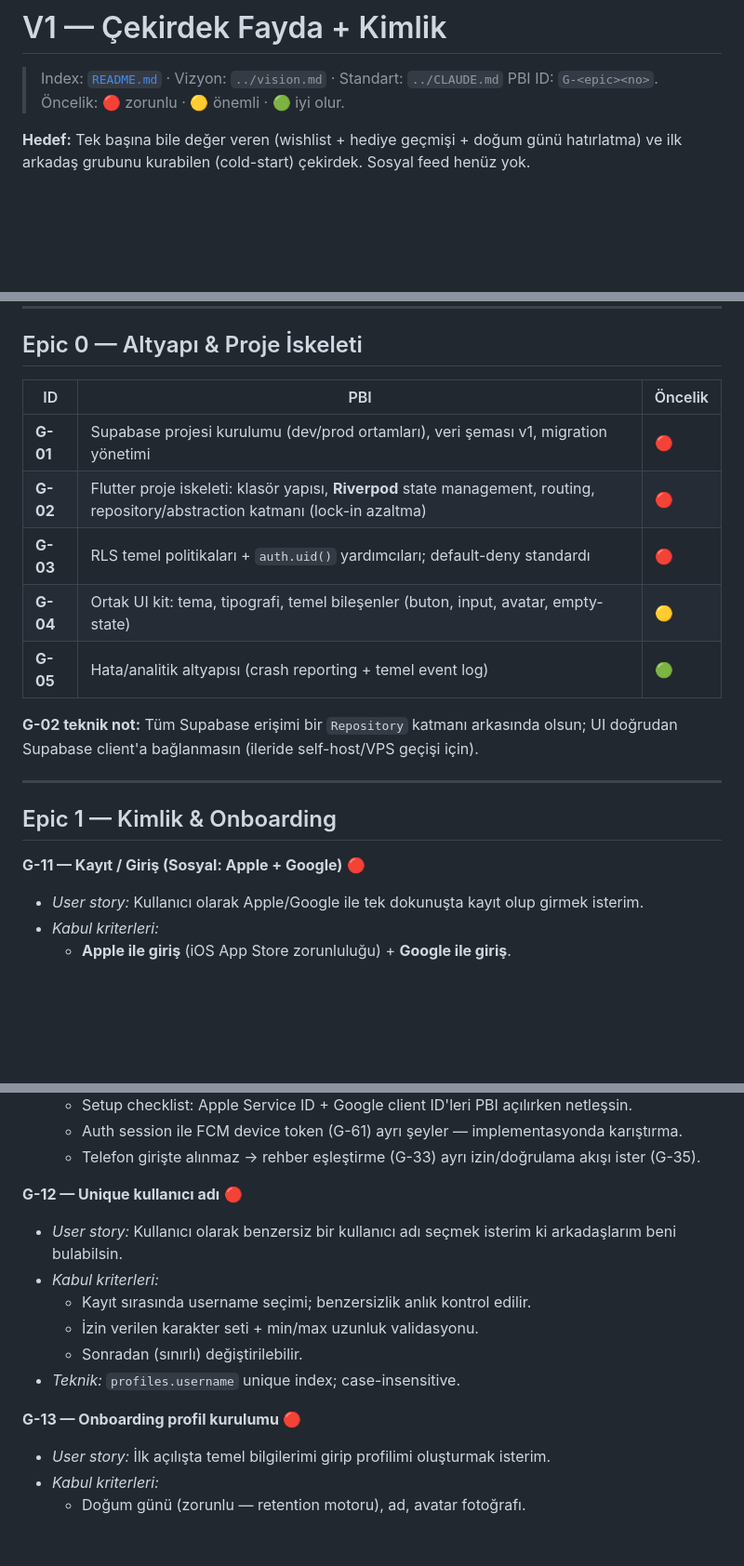
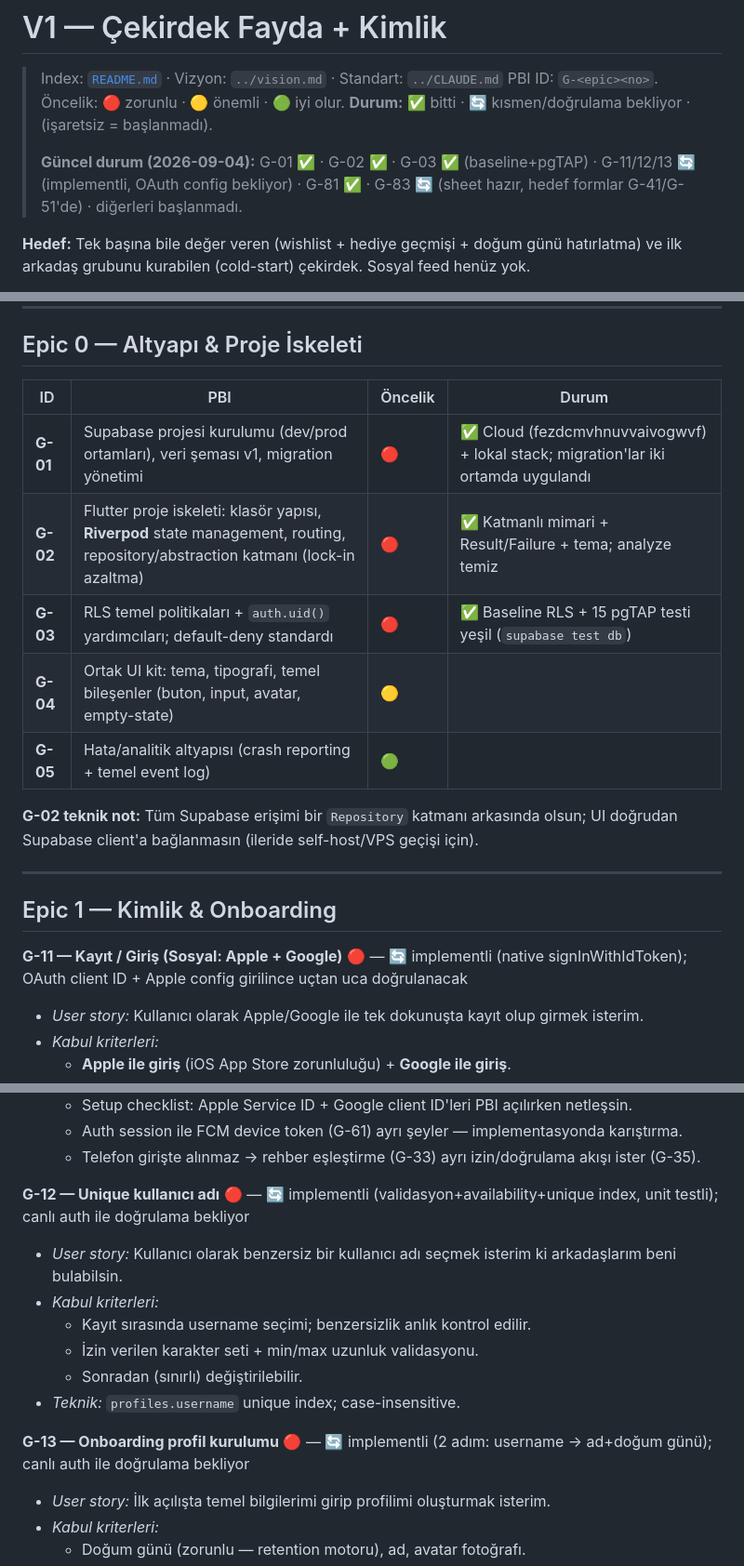
Before and after one commit to kuzeycaliskan/kept_giftory_app, a Markdown page: pbi/v1.md, 3 parts joined by grey strips. Shown at 93% size. Rendered like a GitHub page; blank space fills up the shorter version.

Commit message:
docs: mark PBI statuses in v1 backlog + CLAUDE.md status-tracking rule
Status legend (✅/🔄/unmarked) + snapshot header; honest statuses:
auth vertical is 🔄 until OAuth config enables E2E verification.

Co-Authored-By: Claude Fable 5 <noreply@anthropic.com>
Claude-Session: https://claude.ai/code/session_019J7pK1GVtjmyG7vABf85Pi

```diff
--- a/pbi/v1.md
+++ b/pbi/v1.md
@@ -2,6 +2,11 @@
 
 > Index: [`README.md`](README.md) · Vizyon: `../vision.md` · Standart: `../CLAUDE.md`
 > PBI ID: `G-<epic><no>`. Öncelik: 🔴 zorunlu · 🟡 önemli · 🟢 iyi olur.
+> **Durum:** ✅ bitti · 🔄 kısmen/doğrulama bekliyor · (işaretsiz = başlanmadı).
+>
+> **Güncel durum (2026-09-04):** G-01 ✅ · G-02 ✅ · G-03 ✅ (baseline+pgTAP) ·
+> G-11/12/13 🔄 (implementli, OAuth config bekliyor) · G-81 ✅ · G-83 🔄 (sheet hazır,
+> hedef formlar G-41/G-51'de) · diğerleri başlanmadı.
 
 **Hedef:** Tek başına bile değer veren (wishlist + hediye geçmişi + doğum günü hatırlatma)
 ve ilk arkadaş grubunu kurabilen (cold-start) çekirdek. Sosyal feed henüz yok.
@@ -35,13 +40,13 @@ ve ona ne hediye alacağını (wishlist + geçmiş üzerinden) görebilir.
 
 ## Epic 0 — Altyapı & Proje İskeleti
 
-| ID | PBI | Öncelik |
-|---|---|---|
-| **G-01** | Supabase projesi kurulumu (dev/prod ortamları), veri şeması v1, migration yönetimi | 🔴 |
-| **G-02** | Flutter proje iskeleti: klasör yapısı, **Riverpod** state management, routing, repository/abstraction katmanı (lock-in azaltma) | 🔴 |
-| **G-03** | RLS temel politikaları + `auth.uid()` yardımcıları; default-deny standardı | 🔴 |
-| **G-04** | Ortak UI kit: tema, tipografi, temel bileşenler (buton, input, avatar, empty-state) | 🟡 |
-| **G-05** | Hata/analitik altyapısı (crash reporting + temel event log) | 🟢 |
+| ID | PBI | Öncelik | Durum |
+|---|---|---|---|
+| **G-01** | Supabase projesi kurulumu (dev/prod ortamları), veri şeması v1, migration yönetimi | 🔴 | ✅ Cloud (fezdcmvhnuvvaivogwvf) + lokal stack; migration'lar iki ortamda uygulandı |
+| **G-02** | Flutter proje iskeleti: klasör yapısı, **Riverpod** state management, routing, repository/abstraction katmanı (lock-in azaltma) | 🔴 | ✅ Katmanlı mimari + Result/Failure + tema; analyze temiz |
+| **G-03** | RLS temel politikaları + `auth.uid()` yardımcıları; default-deny standardı | 🔴 | ✅ Baseline RLS + 15 pgTAP testi yeşil (`supabase test db`) |
+| **G-04** | Ortak UI kit: tema, tipografi, temel bileşenler (buton, input, avatar, empty-state) | 🟡 | |
+| **G-05** | Hata/analitik altyapısı (crash reporting + temel event log) | 🟢 | |
 
 **G-02 teknik not:** Tüm Supabase erişimi bir `Repository` katmanı arkasında olsun; UI
 doğrudan Supabase client'a bağlanmasın (ileride self-host/VPS geçişi için).
@@ -50,7 +55,7 @@ doğrudan Supabase client'a bağlanmasın (ileride self-host/VPS geçişi için)
 
 ## Epic 1 — Kimlik & Onboarding
 
-**G-11 — Kayıt / Giriş (Sosyal: Apple + Google)** 🔴
+**G-11 — Kayıt / Giriş (Sosyal: Apple + Google)** 🔴 — 🔄 implementli (native signInWithIdToken); OAuth client ID + Apple config girilince uçtan uca doğrulanacak
 - *User story:* Kullanıcı olarak Apple/Google ile tek dokunuşta kayıt olup girmek isterim.
 - *Kabul kriterleri:*
   - **Apple ile giriş** (iOS App Store zorunluluğu) + **Google ile giriş**.
@@ -65,7 +70,7 @@ doğrudan Supabase client'a bağlanmasın (ileride self-host/VPS geçişi için)
   - Auth session ile FCM device token (G-61) ayrı şeyler — implementasyonda karıştırma.
   - Telefon girişte alınmaz → rehber eşleştirme (G-33) ayrı izin/doğrulama akışı ister (G-35).
 
-**G-12 — Unique kullanıcı adı** 🔴
+**G-12 — Unique kullanıcı adı** 🔴 — 🔄 implementli (validasyon+availability+unique index, unit testli); canlı auth ile doğrulama bekliyor
 - *User story:* Kullanıcı olarak benzersiz bir kullanıcı adı seçmek isterim ki arkadaşlarım beni bulabilsin.
 - *Kabul kriterleri:*
   - Kayıt sırasında username seçimi; benzersizlik anlık kontrol edilir.
@@ -73,7 +78,7 @@ doğrudan Supabase client'a bağlanmasın (ileride self-host/VPS geçişi için)
   - Sonradan (sınırlı) değiştirilebilir.
 - *Teknik:* `profiles.username` unique index; case-insensitive.
 
-**G-13 — Onboarding profil kurulumu** 🔴
+**G-13 — Onboarding profil kurulumu** 🔴 — 🔄 implementli (2 adım: username → ad+doğum günü); canlı auth ile doğrulama bekliyor
 - *User story:* İlk açılışta temel bilgilerimi girip profilimi oluşturmak isterim.
 - *Kabul kriterleri:*
   - Doğum günü (zorunlu — retention motoru), ad, avatar fotoğrafı.
```
Also changed, not shown: other parts of pbi/v1.md (+2 -2 lines), CLAUDE.md (+6 -0 lines).
